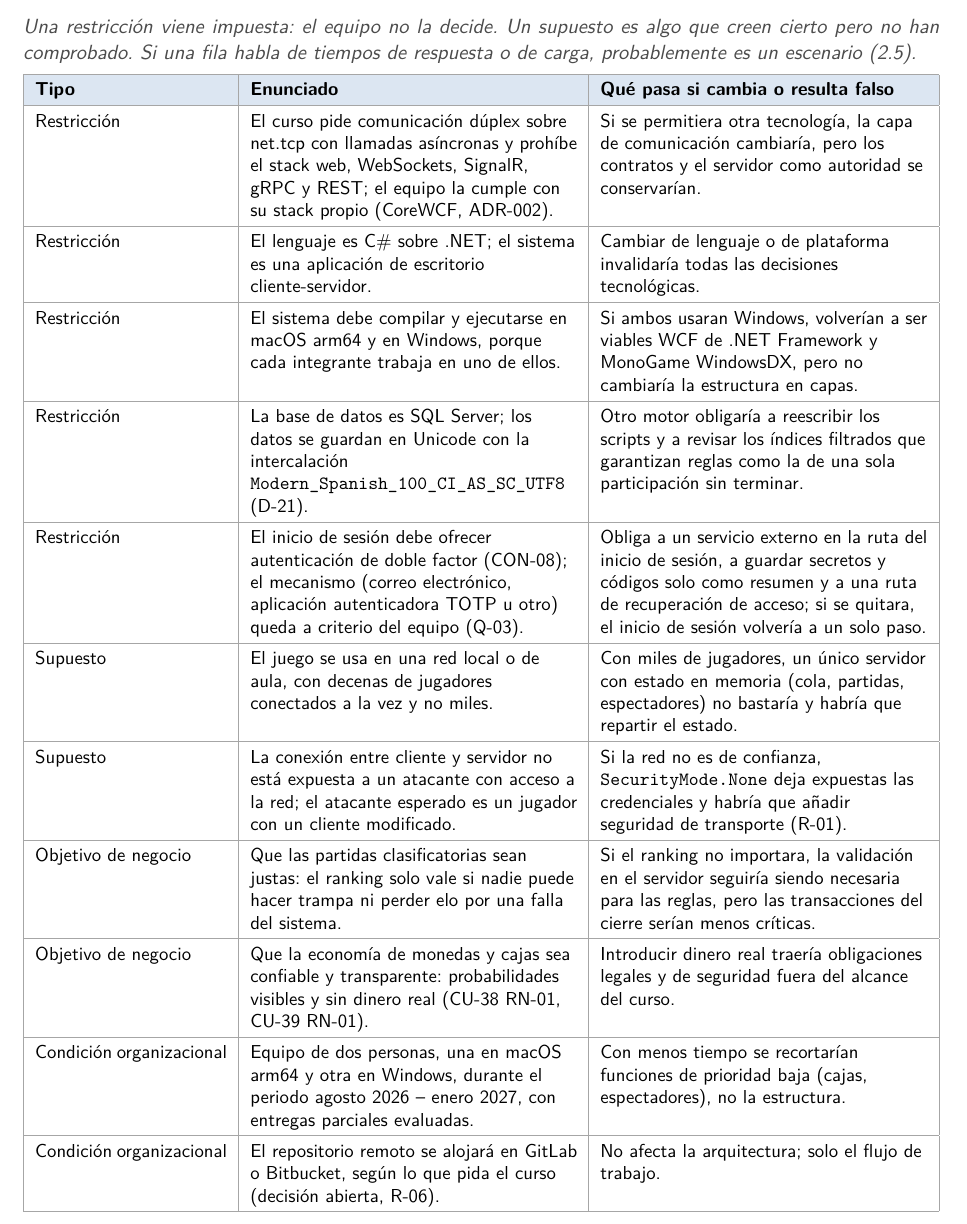
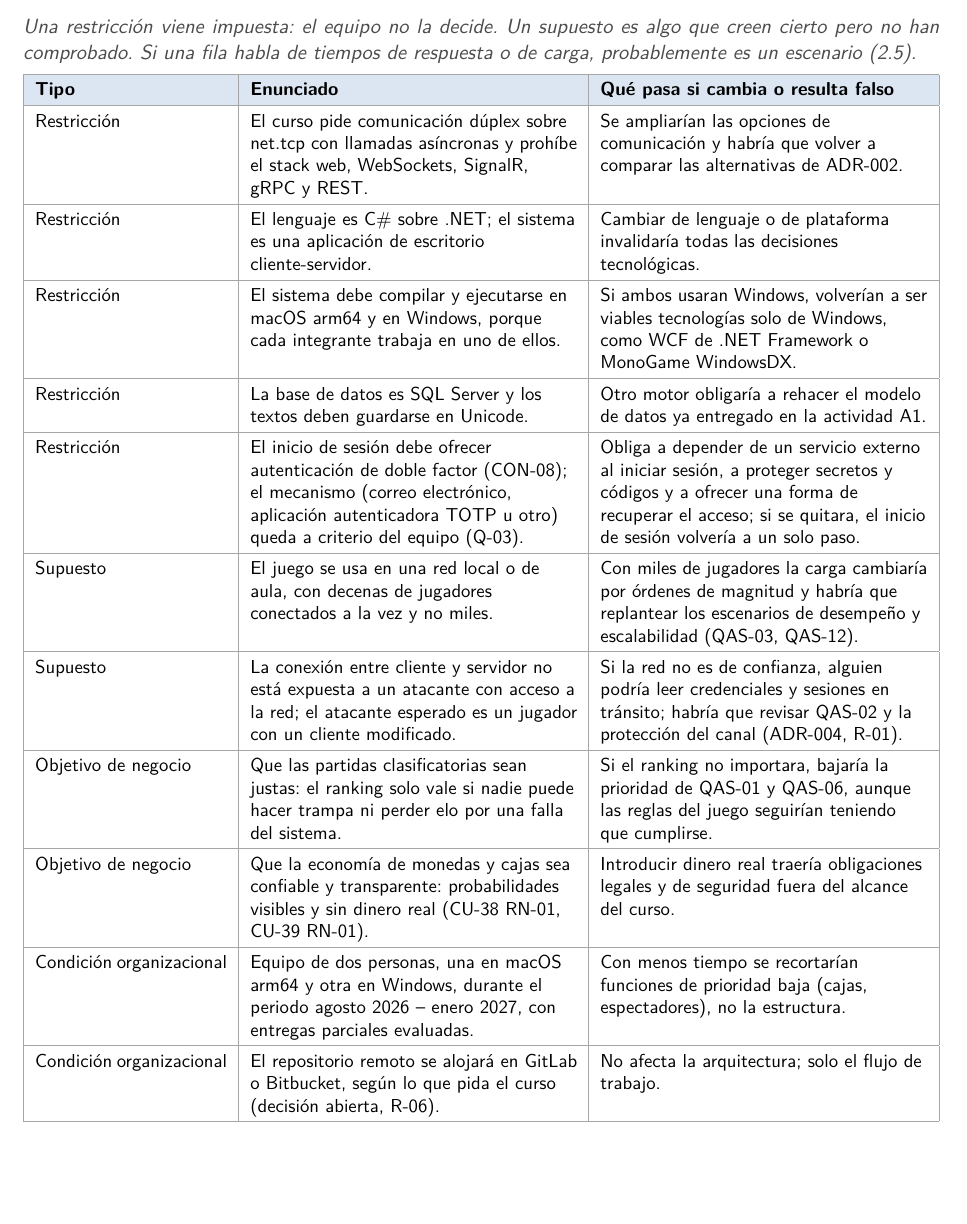
Before and after one commit to Arclyne/bastion_game_sad, a LaTeX document (main.tex): part of page 10 of 31, cut so that both start at the same text, the shorter picture padded with empty space. Compiled offline with pdfLaTeX.

Commit message:
Constraints and assumptions: remove design choices

```diff
--- a/main.tex
+++ b/main.tex
@@ -245,14 +245,14 @@ Dentro del sistema están el \textbf{cliente de escritorio} (pantallas, entrada
 \hint{Una restricción viene impuesta: el equipo no la decide. Un supuesto es algo que creen cierto pero no han comprobado. Si una fila habla de tiempos de respuesta o de carga, probablemente es un escenario (2.5).}
 \noindent\begin{tabularx}{\linewidth}{|p{3.6cm}|Y|Y|}\hline
   \headrow\hd{Tipo} & \hd{Enunciado} & \hd{Qué pasa si cambia o resulta falso}\\\hline
-  \small Restricción & El curso pide comunicación dúplex sobre net.tcp con llamadas asíncronas y prohíbe el stack web, WebSockets, SignalR, gRPC y REST; el equipo la cumple con su stack propio (CoreWCF, ADR-002). & Si se permitiera otra tecnología, la capa de comunicación cambiaría, pero los contratos y el servidor como autoridad se conservarían.\\\hline
+  \small Restricción & El curso pide comunicación dúplex sobre net.tcp con llamadas asíncronas y prohíbe el stack web, WebSockets, SignalR, gRPC y REST. & Se ampliarían las opciones de comunicación y habría que volver a comparar las alternativas de ADR-002.\\\hline
   \small Restricción & El lenguaje es C\# sobre .NET; el sistema es una aplicación de escritorio cliente-servidor. & Cambiar de lenguaje o de plataforma invalidaría todas las decisiones tecnológicas.\\\hline
-  \small Restricción & El sistema debe compilar y ejecutarse en macOS arm64 y en Windows, porque cada integrante trabaja en uno de ellos. & Si ambos usaran Windows, volverían a ser viables WCF de .NET Framework y MonoGame WindowsDX, pero no cambiaría la estructura en capas.\\\hline
-  \small Restricción & La base de datos es SQL Server; los datos se guardan en Unicode con la intercalación \texttt{Modern\_Spanish\_100\_CI\_AS\_SC\_UTF8} (D-21). & Otro motor obligaría a reescribir los scripts y a revisar los índices filtrados que garantizan reglas como la de una sola participación sin terminar.\\\hline
-  \small Restricción & El inicio de sesión debe ofrecer autenticación de doble factor (CON-08); el mecanismo (correo electrónico, aplicación autenticadora TOTP u otro) queda a criterio del equipo (Q-03). & Obliga a un servicio externo en la ruta del inicio de sesión, a guardar secretos y códigos solo como resumen y a una ruta de recuperación de acceso; si se quitara, el inicio de sesión volvería a un solo paso.\\\hline
-  \small Supuesto & El juego se usa en una red local o de aula, con decenas de jugadores conectados a la vez y no miles. & Con miles de jugadores, un único servidor con estado en memoria (cola, partidas, espectadores) no bastaría y habría que repartir el estado.\\\hline
-  \small Supuesto & La conexión entre cliente y servidor no está expuesta a un atacante con acceso a la red; el atacante esperado es un jugador con un cliente modificado. & Si la red no es de confianza, \texttt{SecurityMode.None} deja expuestas las credenciales y habría que añadir seguridad de transporte (R-01).\\\hline
-  \small Objetivo de negocio & Que las partidas clasificatorias sean justas: el ranking solo vale si nadie puede hacer trampa ni perder elo por una falla del sistema. & Si el ranking no importara, la validación en el servidor seguiría siendo necesaria para las reglas, pero las transacciones del cierre serían menos críticas.\\\hline
+  \small Restricción & El sistema debe compilar y ejecutarse en macOS arm64 y en Windows, porque cada integrante trabaja en uno de ellos. & Si ambos usaran Windows, volverían a ser viables tecnologías solo de Windows, como WCF de .NET Framework o MonoGame WindowsDX.\\\hline
+  \small Restricción & La base de datos es SQL Server y los textos deben guardarse en Unicode. & Otro motor obligaría a rehacer el modelo de datos ya entregado en la actividad A1.\\\hline
+  \small Restricción & El inicio de sesión debe ofrecer autenticación de doble factor (CON-08); el mecanismo (correo electrónico, aplicación autenticadora TOTP u otro) queda a criterio del equipo (Q-03). & Obliga a depender de un servicio externo al iniciar sesión, a proteger secretos y códigos y a ofrecer una forma de recuperar el acceso; si se quitara, el inicio de sesión volvería a un solo paso.\\\hline
+  \small Supuesto & El juego se usa en una red local o de aula, con decenas de jugadores conectados a la vez y no miles. & Con miles de jugadores la carga cambiaría por órdenes de magnitud y habría que replantear los escenarios de desempeño y escalabilidad (QAS-03, QAS-12).\\\hline
+  \small Supuesto & La conexión entre cliente y servidor no está expuesta a un atacante con acceso a la red; el atacante esperado es un jugador con un cliente modificado. & Si la red no es de confianza, alguien podría leer credenciales y sesiones en tránsito; habría que revisar QAS-02 y la protección del canal (ADR-004, R-01).\\\hline
+  \small Objetivo de negocio & Que las partidas clasificatorias sean justas: el ranking solo vale si nadie puede hacer trampa ni perder elo por una falla del sistema. & Si el ranking no importara, bajaría la prioridad de QAS-01 y QAS-06, aunque las reglas del juego seguirían teniendo que cumplirse.\\\hline
   \small Objetivo de negocio & Que la economía de monedas y cajas sea confiable y transparente: probabilidades visibles y sin dinero real (CU-38 RN-01, CU-39 RN-01). & Introducir dinero real traería obligaciones legales y de seguridad fuera del alcance del curso.\\\hline
   \small Condición organizacional & Equipo de dos personas, una en macOS arm64 y otra en Windows, durante el periodo agosto 2026 – enero 2027, con entregas parciales evaluadas. & Con menos tiempo se recortarían funciones de prioridad baja (cajas, espectadores), no la estructura.\\\hline
   \small Condición organizacional & El repositorio remoto se alojará en GitLab o Bitbucket, según lo que pida el curso (decisión abierta, R-06). & No afecta la arquitectura; solo el flujo de trabajo.\\\hline
```
